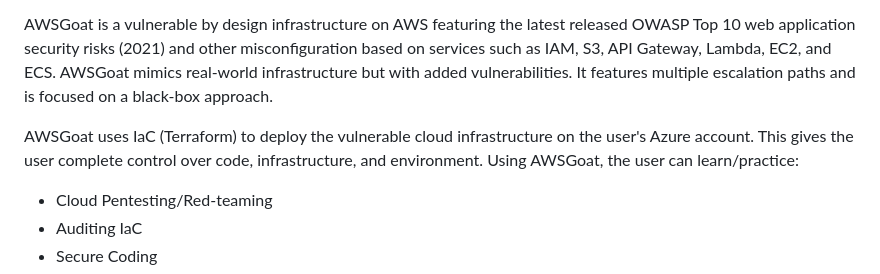
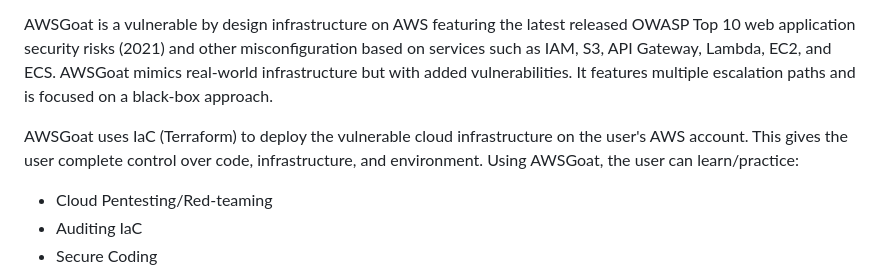
Before and after one commit to ine-labs/AWSGoat, a Markdown page: README.md, the part around the change. GitHub-like rendering.

```diff
--- a/README.md
+++ b/README.md
@@ -6,7 +6,7 @@ Compromising an organization's cloud infrastructure is like sitting on a gold mi
 
 AWSGoat is a vulnerable by design infrastructure on AWS featuring the latest released OWASP Top 10 web application security risks (2021) and other misconfiguration based on services such as IAM, S3, API Gateway, Lambda, EC2, and ECS. AWSGoat mimics real-world infrastructure but with added vulnerabilities. It features multiple escalation paths and is focused on a black-box approach.
 
-AWSGoat uses IaC (Terraform) to deploy the vulnerable cloud infrastructure on the user's Azure account. This gives the user complete control over code, infrastructure, and environment. Using AWSGoat, the user can learn/practice:
+AWSGoat uses IaC (Terraform) to deploy the vulnerable cloud infrastructure on the user's AWS account. This gives the user complete control over code, infrastructure, and environment. Using AWSGoat, the user can learn/practice:
 - Cloud Pentesting/Red-teaming
 - Auditing IaC
 - Secure Coding
```
